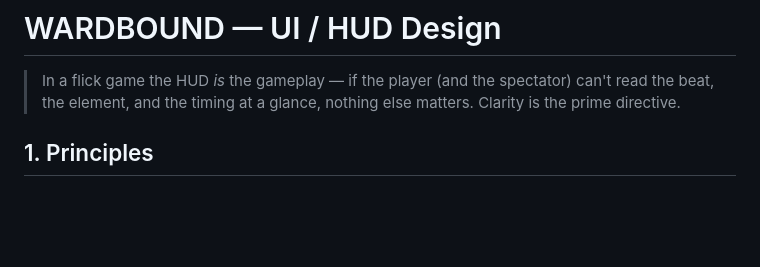
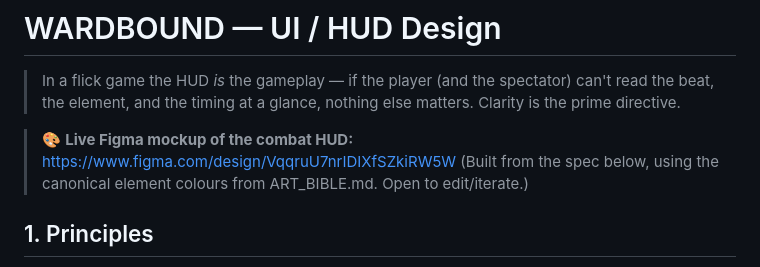
Before and after one commit to Totalchi/Game, a Markdown page: docs/UI_HUD.md, the part around the change. Rendered like a GitHub page; blank space fills up the shorter version.

Commit message:
Add live Figma combat-HUD mockup link to UI_HUD.md

```diff
--- a/docs/UI_HUD.md
+++ b/docs/UI_HUD.md
@@ -2,6 +2,10 @@
 
 > In a flick game the HUD *is* the gameplay — if the player (and the spectator) can't read the beat,
 > the element, and the timing at a glance, nothing else matters. Clarity is the prime directive.
+
+> 🎨 **Live Figma mockup of the combat HUD:**
+> https://www.figma.com/design/VqqruU7nrIDIXfSZkiRW5W
+> (Built from the spec below, using the canonical element colours from ART_BIBLE.md. Open to edit/iterate.)
 
 ## 1. Principles
 
```
